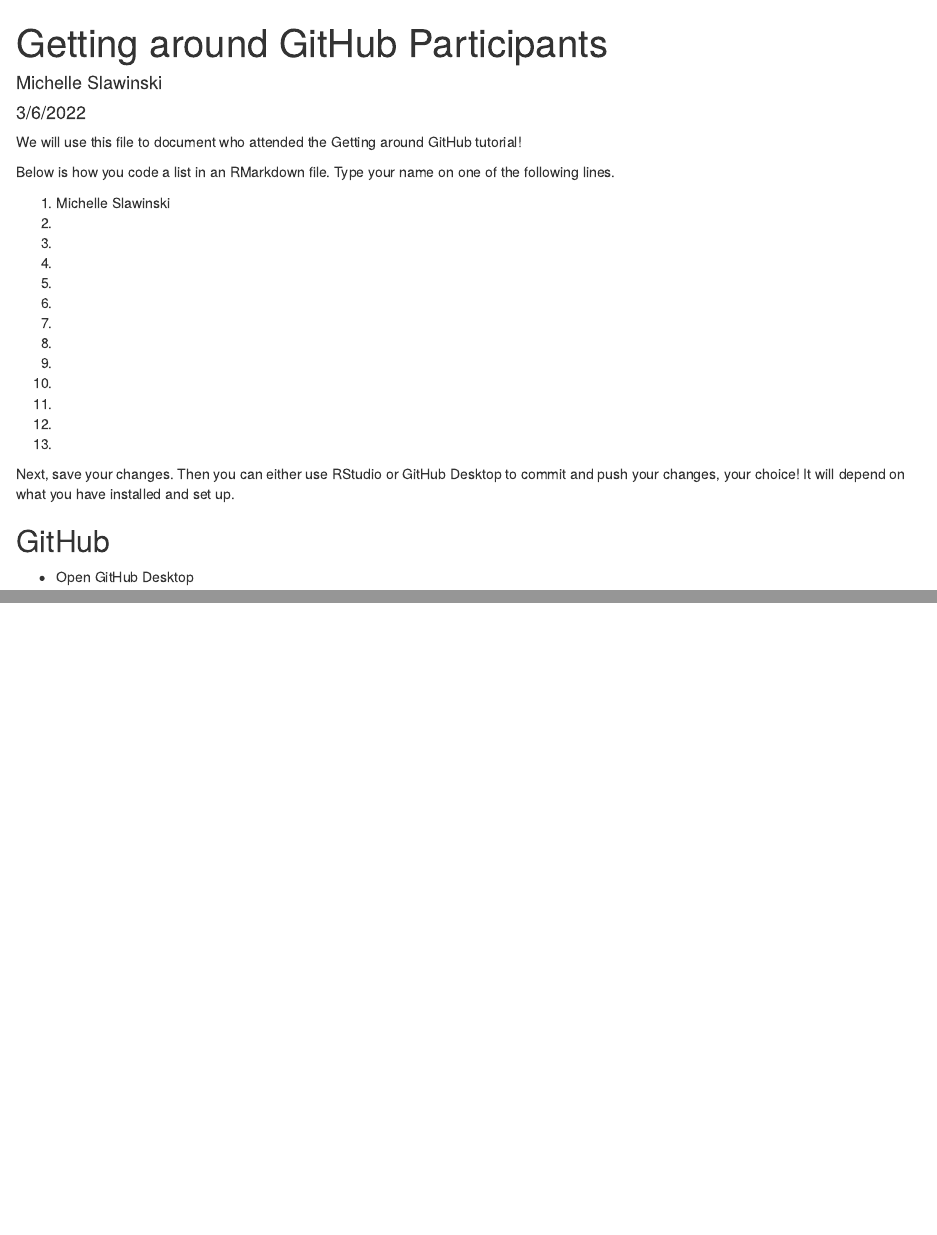
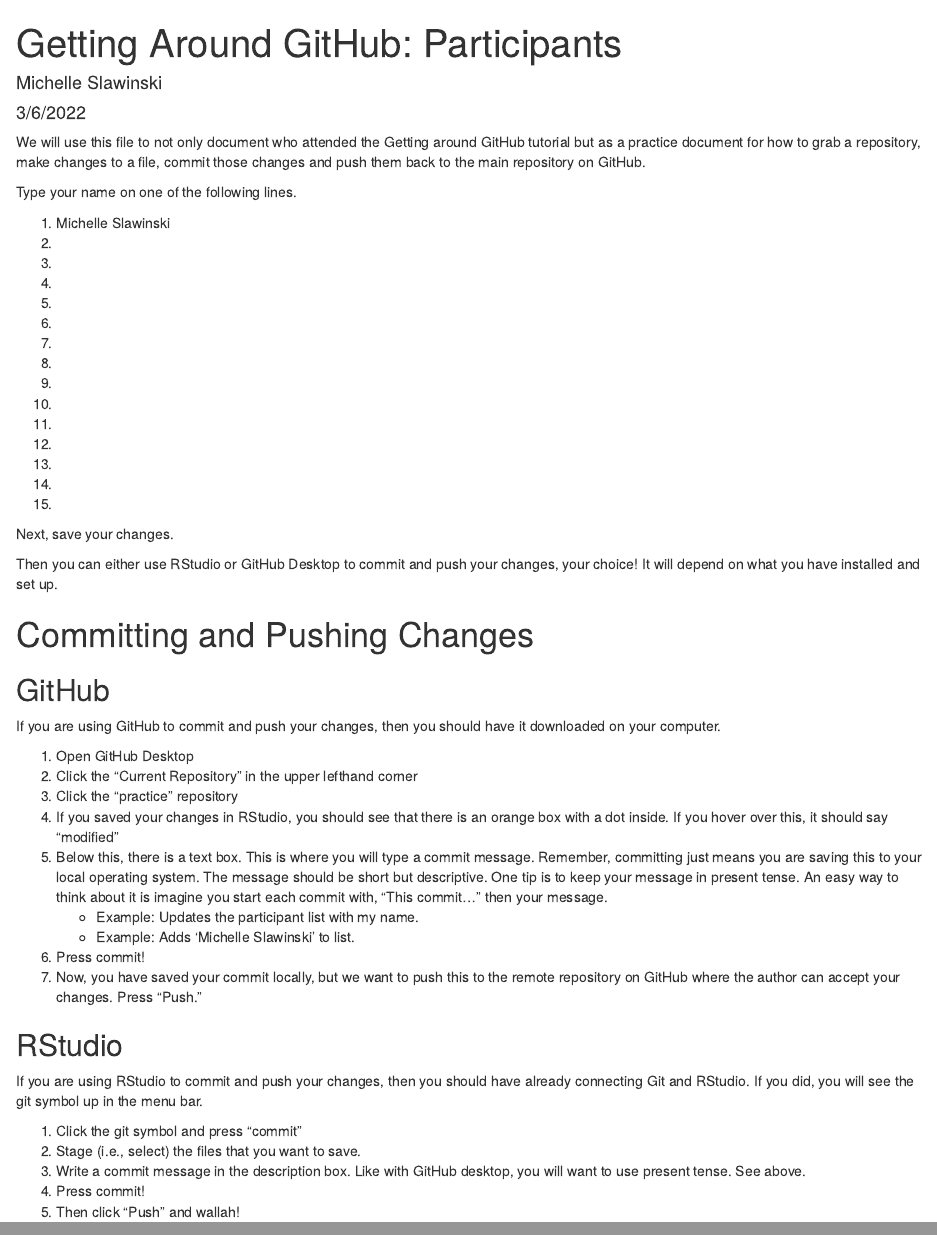
Before and after one commit to R-Ladies-Gainesville/practice, an R Markdown document (GettingAroundGitHub_Participants.Rmd): the page in a window 1100 px wide, from its top, and a second part further down, joined at a grey line. Rendered offline with R 4.5, knitr and Pandoc, with nearby package versions.

Commit message:
Updates commit and push directions by GUI
Updates the directions on how to make a change, commit and then push those changes to GitHub. This document does not walk through how to clone, branch or fork a repository. See the Getting Around GitHub tutorial for those directions.

```diff
--- a/GettingAroundGitHub_Participants.Rmd
+++ b/GettingAroundGitHub_Participants.Rmd
@@ -1,13 +1,16 @@
 ---
-title: "Getting around GitHub Participants"
+title: "Getting Around GitHub: Participants"
 author: "Michelle Slawinski"
 date: "3/6/2022"
-output: html_document
+output:
+  html_document: default
+  word_document: default
+  pdf_document: default
 ---
 
-We will use this file to document who attended the Getting around GitHub tutorial!
+We will use this file to not only document who attended the Getting around GitHub tutorial but as a practice document for how to grab a repository, make changes to a file, commit those changes and push them back to the main repository on GitHub.
 
-Below is how you code a list in an RMarkdown file. Type your name on one of the following lines.
+Type your name on one of the following lines.
 
 1. Michelle Slawinski
 1.
@@ -22,8 +25,34 @@
 1.
 1.
 1.
+1.
+1.
 
-Next, save your changes. Then you can either use RStudio or GitHub Desktop to commit and push your changes, your choice! It will depend on what you have installed and set up.
+Next, save your changes.
+
+Then you can either use RStudio or GitHub Desktop to commit and push your changes, your choice! It will depend on what you have installed and set up.
+
+# Committing and Pushing Changes
 
 ## GitHub
-* Open GitHub Desktop
+
+If you are using GitHub to commit and push your changes, then you should have it downloaded on your computer.
+
+1. Open GitHub Desktop
+1. Click the "Current Repository" in the upper lefthand corner
+1. Click the "practice" repository
+1. If you saved your changes in RStudio, you should see that there is an orange box with a dot inside. If you hover over this, it should say "modified"
+1. Below this, there is a text box. This is where you will type a commit message. Remember, committing just means you are saving this to your local operating system. The message should be short but descriptive. One tip is to keep your message in present tense. An easy way to think about it is imagine you start each commit with, "This commit..." then your message.
+   - Example: Updates the participant list with my name.
+   - Example: Adds 'Michelle Slawinski' to list.
+1. Press commit!
+1. Now, you have saved your commit locally, but we want to push this to the remote repository on GitHub where the author can accept your changes. Press "Push."
+
+## RStudio
+If you are using RStudio to commit and push your changes, then you should have already connecting Git and RStudio. If you did, you will see the git symbol up in the menu bar.
+
+1. Click the git symbol and press "commit"
+1. Stage (i.e., select) the files that you want to save.
+1. Write a commit message in the description box. Like with GitHub desktop, you will want to use present tense. See above.
+1. Press commit!
+1. Then click "Push" and wallah!
```
Also changed, not shown: GettingAroundGitHub_Participants.html (added), GettingAroundGitHub_Participants.tex (added), 1 other file.
